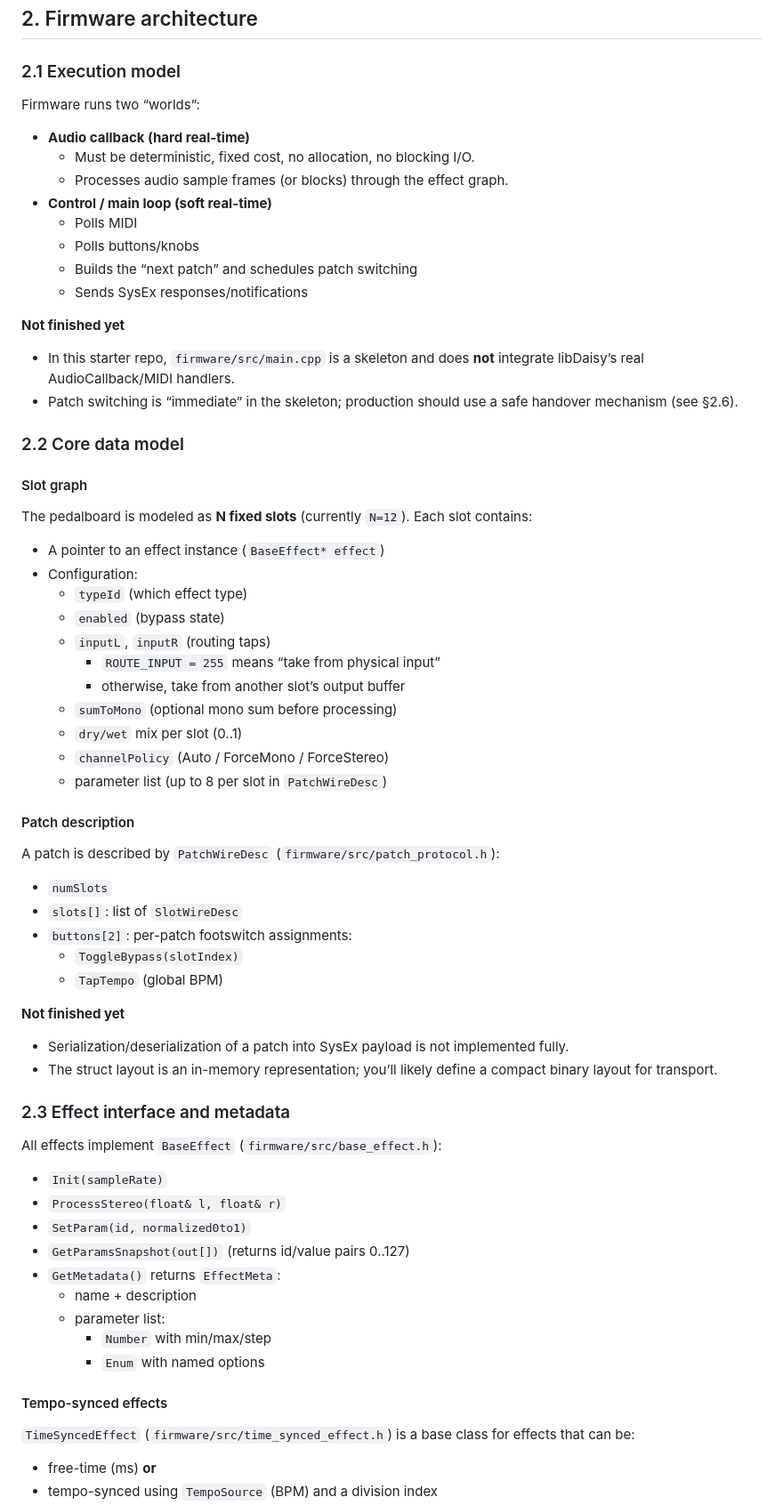
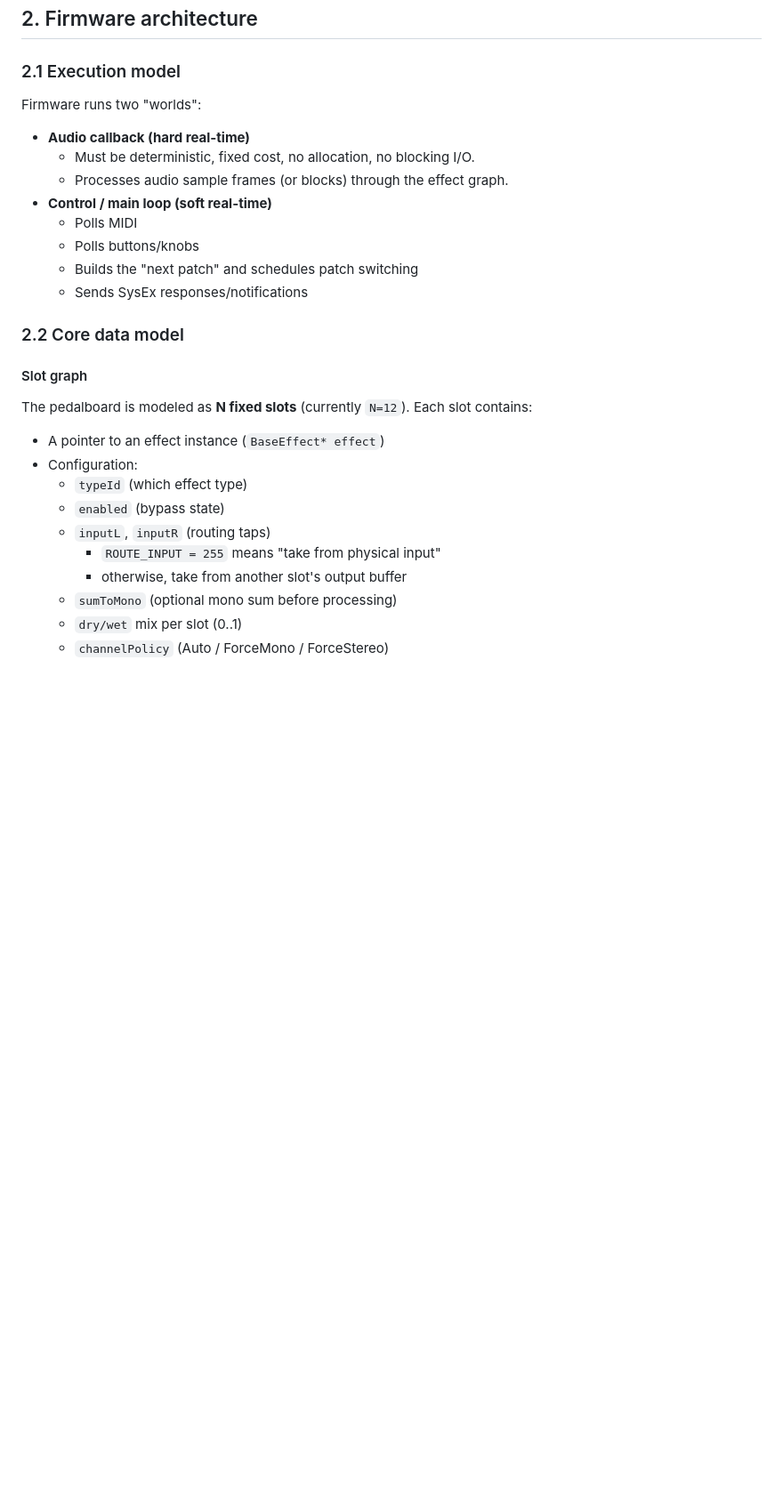
Before and after one commit to chrfalch/daisymultieffect, a Markdown page: architecture.md, the part around one of its changes. Shown at 89% size. GitHub-like rendering; blank space fills up the shorter version.

```diff
--- a/architecture.md
+++ b/architecture.md
@@ -58,19 +77,15 @@ daisyseed-multi-effect/
 ## 2. Firmware architecture
 
 ### 2.1 Execution model
-Firmware runs two “worlds”:
+Firmware runs two "worlds":
 - **Audio callback (hard real-time)**
   - Must be deterministic, fixed cost, no allocation, no blocking I/O.
   - Processes audio sample frames (or blocks) through the effect graph.
 - **Control / main loop (soft real-time)**
   - Polls MIDI
   - Polls buttons/knobs
-  - Builds the “next patch” and schedules patch switching
+  - Builds the "next patch" and schedules patch switching
   - Sends SysEx responses/notifications
-
-**Not finished yet**
-- In this starter repo, `firmware/src/main.cpp` is a skeleton and does **not** integrate libDaisy’s real AudioCallback/MIDI handlers.
-- Patch switching is “immediate” in the skeleton; production should use a safe handover mechanism (see §2.6).
 
 ### 2.2 Core data model
 
@@ -81,40 +96,8 @@ The pedalboard is modeled as **N fixed slots** (currently `N=12`). Each slot con
   - `typeId` (which effect type)
   - `enabled` (bypass state)
   - `inputL`, `inputR` (routing taps)
-    - `ROUTE_INPUT = 255` means “take from physical input”
-    - otherwise, take from another slot’s output buffer
+    - `ROUTE_INPUT = 255` means "take from physical input"
+    - otherwise, take from another slot's output buffer
   - `sumToMono` (optional mono sum before processing)
   - `dry/wet` mix per slot (0..1)
   - `channelPolicy` (Auto / ForceMono / ForceStereo)
-  - parameter list (up to 8 per slot in `PatchWireDesc`)
-
-#### Patch description
-A patch is described by `PatchWireDesc` (`firmware/src/patch_protocol.h`):
-- `numSlots`
-- `slots[]`: list of `SlotWireDesc`
-- `buttons[2]`: per-patch footswitch assignments:
-  - `ToggleBypass(slotIndex)`
-  - `TapTempo` (global BPM)
-
-**Not finished yet**
-- Serialization/deserialization of a patch into SysEx payload is not implemented fully.
-- The struct layout is an in-memory representation; you’ll likely define a compact binary layout for transport.
-
-### 2.3 Effect interface and metadata
-
-All effects implement `BaseEffect` (`firmware/src/base_effect.h`):
-- `Init(sampleRate)`
-- `ProcessStereo(float& l, float& r)`
-- `SetParam(id, normalized0to1)`
-- `GetParamsSnapshot(out[])` (returns id/value pairs 0..127)
-- `GetMetadata()` returns `EffectMeta`:
-  - name + description
-  - parameter list:
-    - `Number` with min/max/step
-    - `Enum` with named options
-
-#### Tempo-synced effects
-`TimeSyncedEffect` (`firmware/src/time_synced_effect.h`) is a base class for effects that can be:
-- free-time (ms) **or**
-- tempo-synced using `TempoSource` (BPM) and a division index
-
```
Also changed, not shown: other parts of architecture.md (+70 -147 lines), 2 other files.
